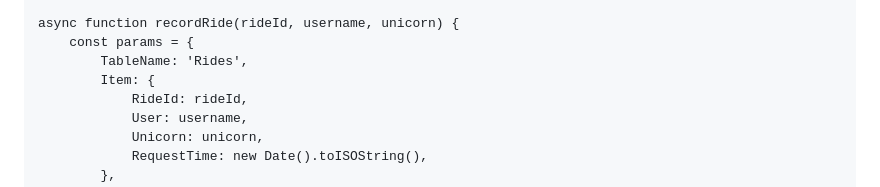
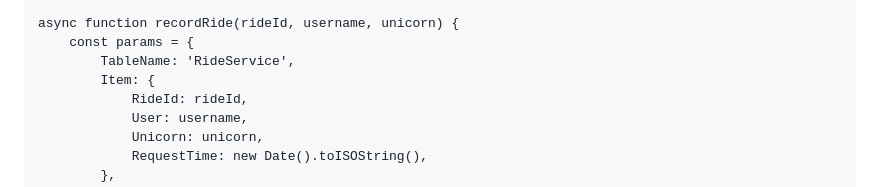
Before and after one commit to uwalakaike/ride-hailing-services, a Markdown page: README.md, the part around the change. Drawn GitHub-style.

```diff
--- a/README.md
+++ b/README.md
@@ -71,7 +71,7 @@ function findUnicorn(pickupLocation) {
 
 async function recordRide(rideId, username, unicorn) {
     const params = {
-        TableName: 'Rides',
+        TableName: 'RideService',
         Item: {
             RideId: rideId,
             User: username,
```
